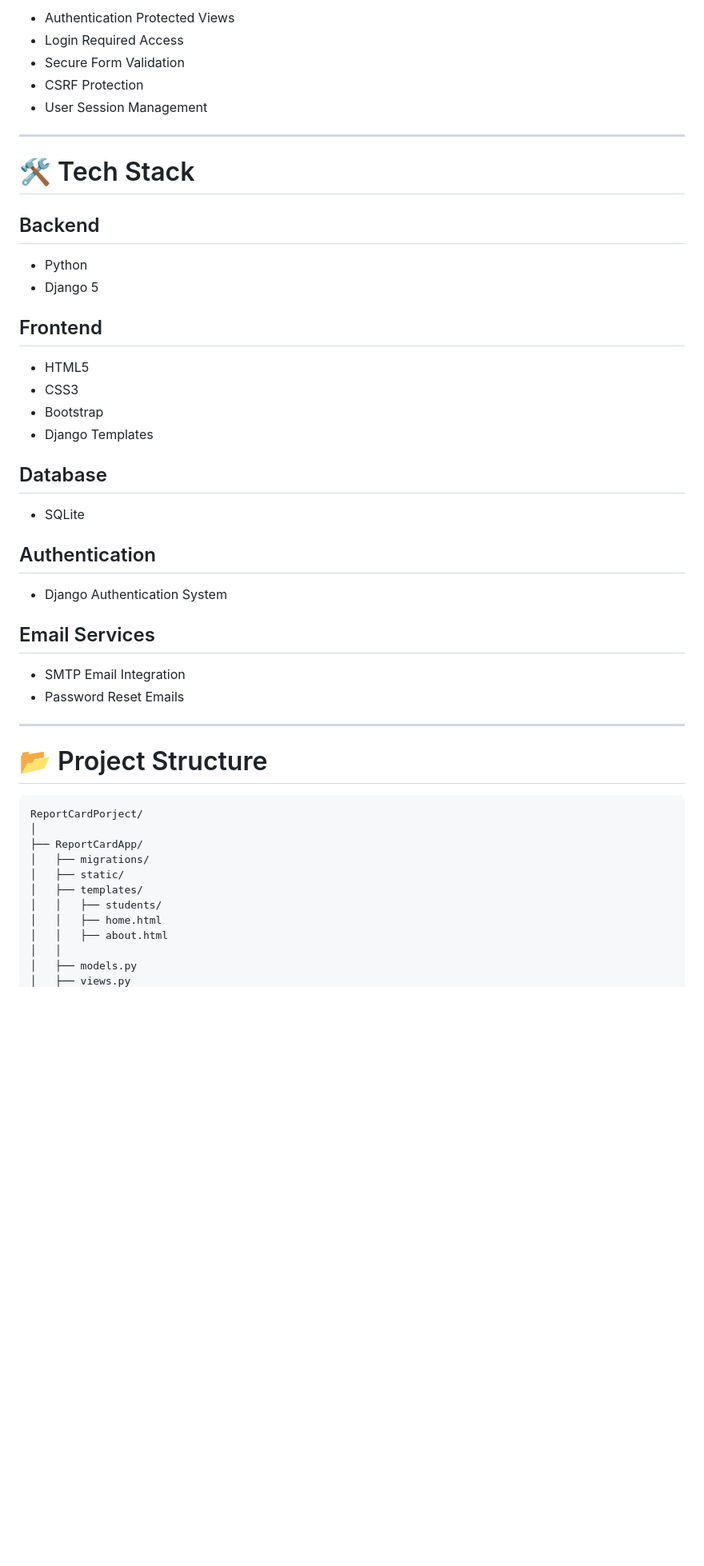
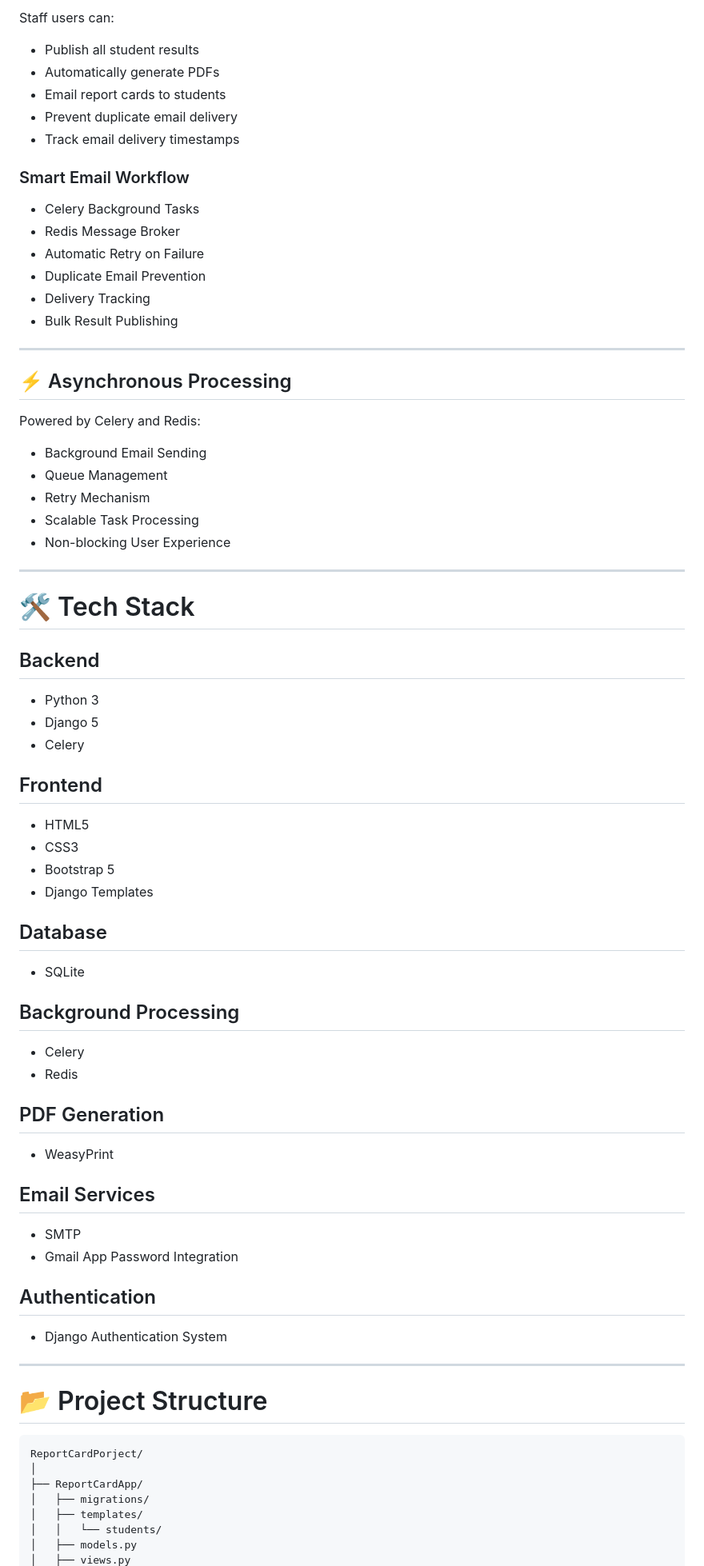
Before and after one commit to MuhammadHaseeb3112/ReportCardPorject, a Markdown page: README.md, the part around one of its changes. Shown at 80% size. GitHub-like rendering; blank space fills up the shorter version.

````diff
--- a/README.md
+++ b/README.md
@@ -49,9 +73,32 @@ A Django-based Student Report Card Management System that helps manage student a
 
-* Authentication Protected Views
-* Login Required Access
-* Secure Form Validation
-* CSRF Protection
-* User Session Management
+Staff users can:
+
+* Publish all student results
+* Automatically generate PDFs
+* Email report cards to students
+* Prevent duplicate email delivery
+* Track email delivery timestamps
+
+### Smart Email Workflow
+
+* Celery Background Tasks
+* Redis Message Broker
+* Automatic Retry on Failure
+* Duplicate Email Prevention
+* Delivery Tracking
+* Bulk Result Publishing
+
+---
+
+## ⚡ Asynchronous Processing
+
+Powered by Celery and Redis:
+
+* Background Email Sending
+* Queue Management
+* Retry Mechanism
+* Scalable Task Processing
+* Non-blocking User Experience
 
 ---
 
@@ -59,43 +106,49 @@ A Django-based Student Report Card Management System that helps manage student a
 
 ## Backend
 
-* Python
+* Python 3
 * Django 5
+* Celery
 
 ## Frontend
 
 * HTML5
 * CSS3
-* Bootstrap
+* Bootstrap 5
 * Django Templates
 
 ## Database
 
 * SQLite
 
+## Background Processing
+
+* Celery
+* Redis
+
+## PDF Generation
+
+* WeasyPrint
+
+## Email Services
+
+* SMTP
+* Gmail App Password Integration
+
 ## Authentication
 
 * Django Authentication System
-
-## Email Services
-
-* SMTP Email Integration
-* Password Reset Emails
 
 ---
 
 # 📂 Project Structure
 
-```text
+```
 ReportCardPorject/
 │
 ├── ReportCardApp/
 │   ├── migrations/
-│   ├── static/
 │   ├── templates/
-│   │   ├── students/
-│   │   ├── home.html
-│   │   ├── about.html
-│   │
+│   │   └── students/
 │   ├── models.py
 │   ├── views.py
````
Also changed, not shown: other parts of README.md (+121 -68 lines).
